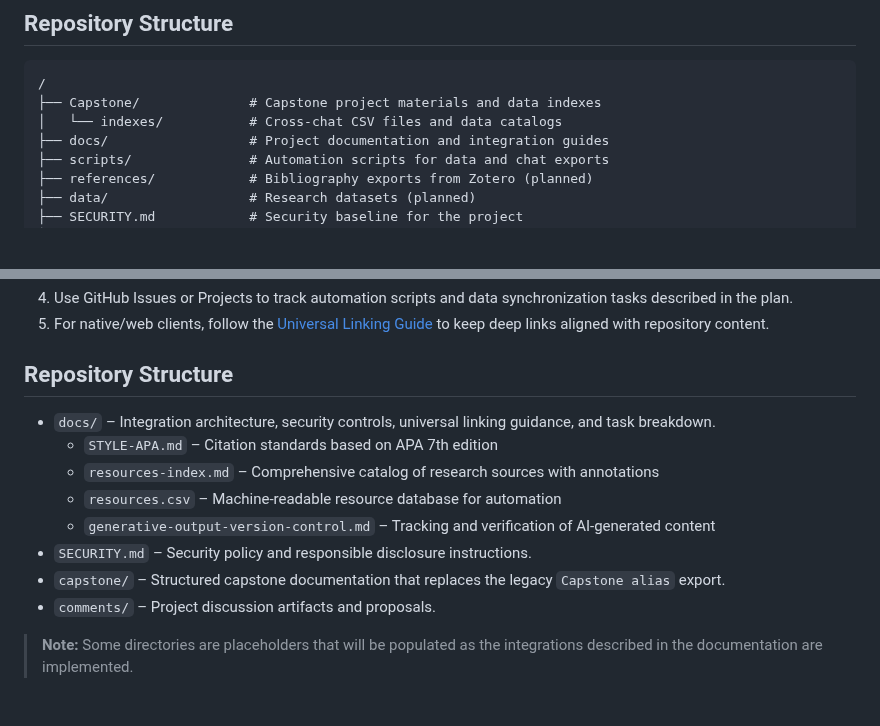
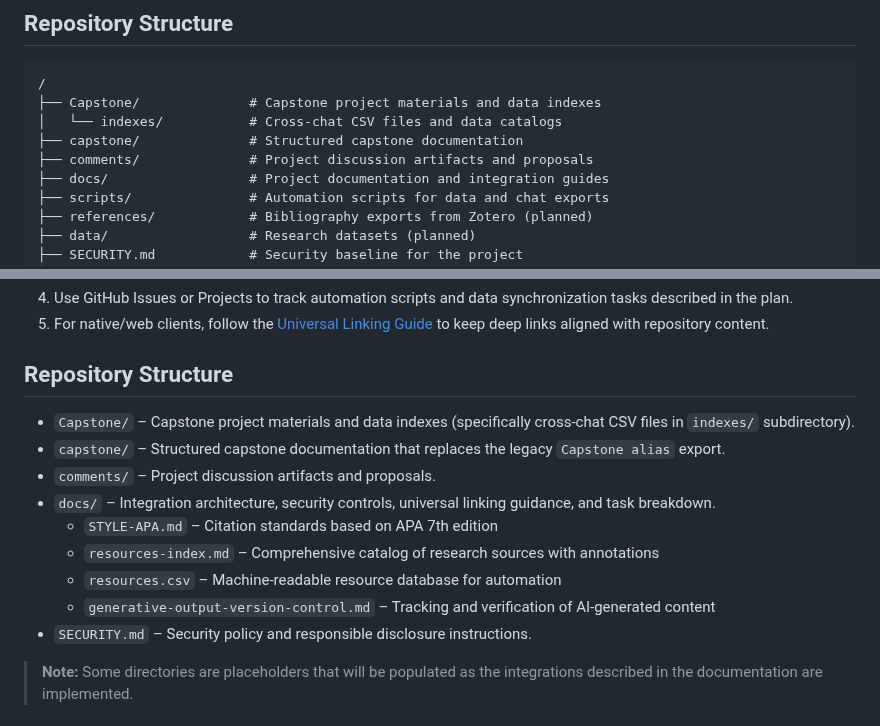
Before and after one commit to SfosssHousing/HousingPolicyResearch, a Markdown page: README.md, 2 parts joined by grey strips. Drawn GitHub-style; blank space fills up the shorter version.

Commit message:
Update both repository structure sections to include all directories consistently
Co-authored-by: sfosss <147890625+sfosss@users.noreply.github.com>

```diff
--- a/README.md
+++ b/README.md
@@ -46,6 +46,8 @@ This repository centralizes documentation, tooling plans, and integration guidel
 /
 ├── Capstone/              # Capstone project materials and data indexes
 │   └── indexes/           # Cross-chat CSV files and data catalogs
+├── capstone/              # Structured capstone documentation
+├── comments/              # Project discussion artifacts and proposals
 ├── docs/                  # Project documentation and integration guides
 ├── scripts/               # Automation scripts for data and chat exports
 ├── references/            # Bibliography exports from Zotero (planned)
@@ -64,14 +66,15 @@ This repository centralizes documentation, tooling plans, and integration guidel
 
 ## Repository Structure
 
+- `Capstone/` – Capstone project materials and data indexes (specifically cross-chat CSV files in `indexes/` subdirectory).
+- `capstone/` – Structured capstone documentation that replaces the legacy `Capstone alias` export.
+- `comments/` – Project discussion artifacts and proposals.
 - `docs/` – Integration architecture, security controls, universal linking guidance, and task breakdown.
   - `STYLE-APA.md` – Citation standards based on APA 7th edition
   - `resources-index.md` – Comprehensive catalog of research sources with annotations
   - `resources.csv` – Machine-readable resource database for automation
   - `generative-output-version-control.md` – Tracking and verification of AI-generated content
 - `SECURITY.md` – Security policy and responsible disclosure instructions.
-- `capstone/` – Structured capstone documentation that replaces the legacy `Capstone alias` export.
-- `comments/` – Project discussion artifacts and proposals.
 
 > **Note:** Some directories are placeholders that will be populated as the integrations described in the documentation are implemented.
 
```
